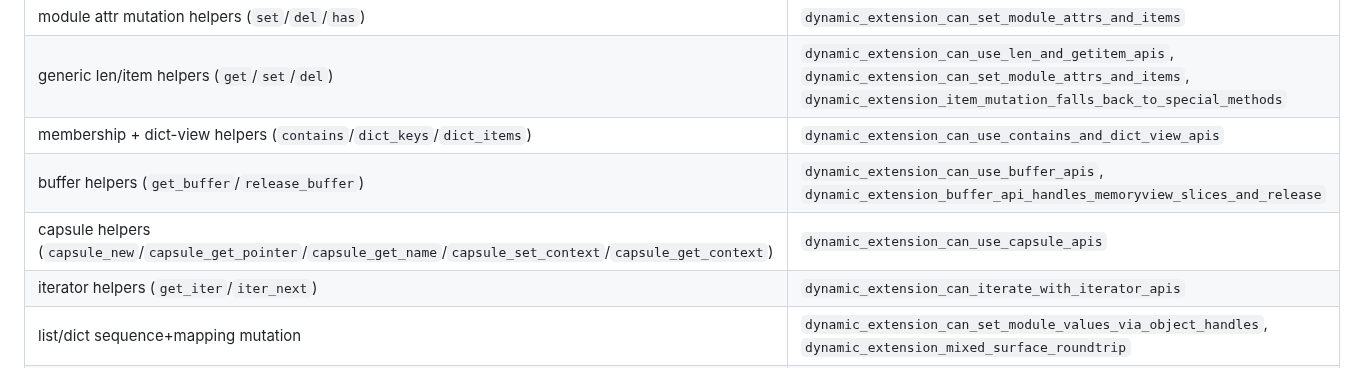
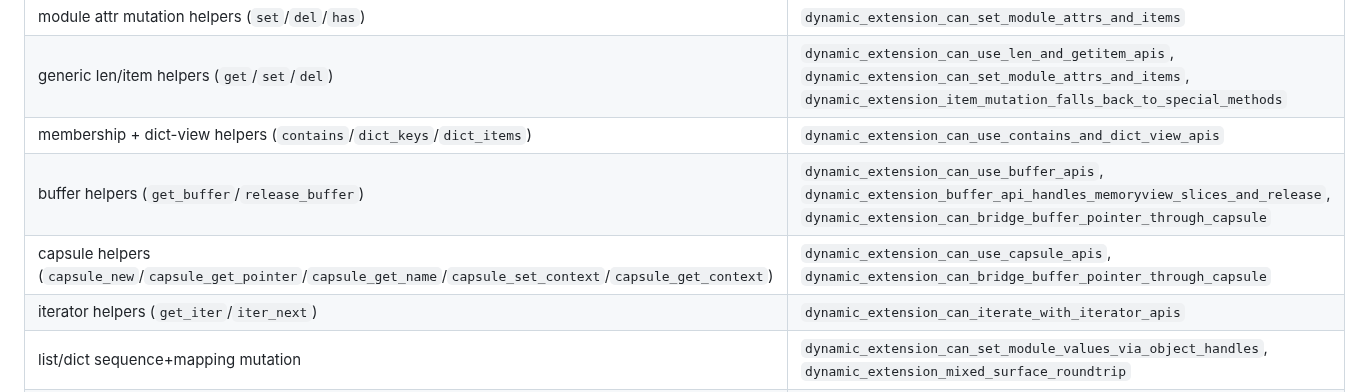
Before and after one commit to BlueBlazin/pyrs, a Markdown page: docs/EXTENSION_CAPI_V1.md, the part around the change. Drawn GitHub-style.

```diff
--- a/docs/EXTENSION_CAPI_V1.md
+++ b/docs/EXTENSION_CAPI_V1.md
@@ -144,8 +144,8 @@ These are tracked in `/Users/$USER/pyrs/docs/EXTENSION_CAPABILITY_MATRIX.md`.
 | module attr mutation helpers (`set`/`del`/`has`) | `dynamic_extension_can_set_module_attrs_and_items` |
 | generic len/item helpers (`get`/`set`/`del`) | `dynamic_extension_can_use_len_and_getitem_apis`, `dynamic_extension_can_set_module_attrs_and_items`, `dynamic_extension_item_mutation_falls_back_to_special_methods` |
 | membership + dict-view helpers (`contains`/`dict_keys`/`dict_items`) | `dynamic_extension_can_use_contains_and_dict_view_apis` |
-| buffer helpers (`get_buffer`/`release_buffer`) | `dynamic_extension_can_use_buffer_apis`, `dynamic_extension_buffer_api_handles_memoryview_slices_and_release` |
-| capsule helpers (`capsule_new`/`capsule_get_pointer`/`capsule_get_name`/`capsule_set_context`/`capsule_get_context`) | `dynamic_extension_can_use_capsule_apis` |
+| buffer helpers (`get_buffer`/`release_buffer`) | `dynamic_extension_can_use_buffer_apis`, `dynamic_extension_buffer_api_handles_memoryview_slices_and_release`, `dynamic_extension_can_bridge_buffer_pointer_through_capsule` |
+| capsule helpers (`capsule_new`/`capsule_get_pointer`/`capsule_get_name`/`capsule_set_context`/`capsule_get_context`) | `dynamic_extension_can_use_capsule_apis`, `dynamic_extension_can_bridge_buffer_pointer_through_capsule` |
 | iterator helpers (`get_iter`/`iter_next`) | `dynamic_extension_can_iterate_with_iterator_apis` |
 | list/dict sequence+mapping mutation | `dynamic_extension_can_set_module_values_via_object_handles`, `dynamic_extension_mixed_surface_roundtrip` |
 | object attribute helpers (`get`/`set`/`del`/`has`) | `dynamic_extension_can_get_set_and_del_object_attributes` |
```
Also changed, not shown: AGENTS.md (+1 -0 lines), docs/EXTENSION_CAPABILITY_MATRIX.md (+1 -1 lines).
